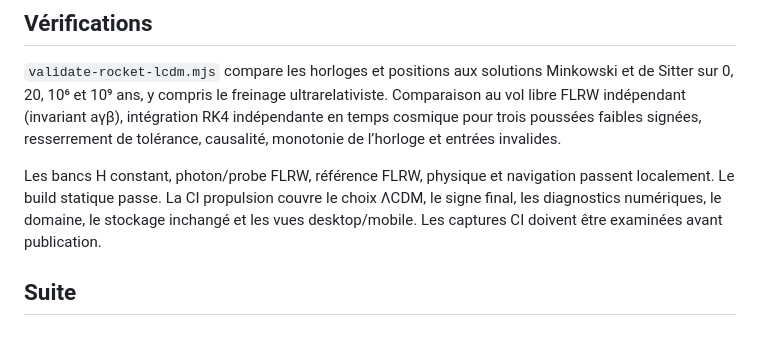
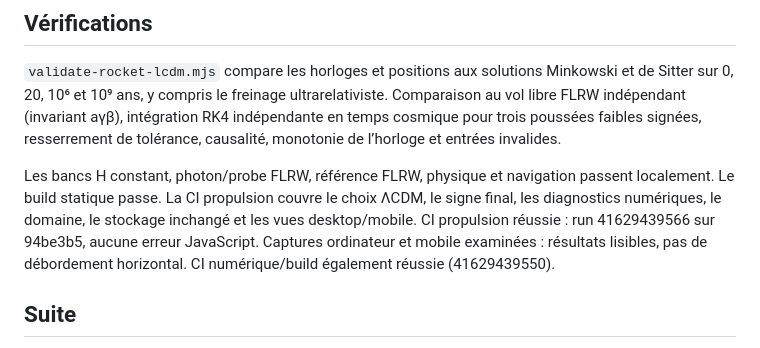
Before and after one commit to Tommy1er/odyssee, a Markdown page: docs/RELAIS-CODEX-2026-11-03-PROPULSION-LCDM.md, the part around the change. Rendered like a GitHub page.

Commit message:
Docs: record LCDM benchmark numerical and browser validation

```diff
--- a/docs/RELAIS-CODEX-2026-11-03-PROPULSION-LCDM.md
+++ b/docs/RELAIS-CODEX-2026-11-03-PROPULSION-LCDM.md
@@ -20,7 +20,7 @@ Le calcul de 1 − |β| utilise une expression stable, même lorsque β s’arro
 
 `validate-rocket-lcdm.mjs` compare les horloges et positions aux solutions Minkowski et de Sitter sur 0, 20, 10⁶ et 10⁹ ans, y compris le freinage ultrarelativiste. Comparaison au vol libre FLRW indépendant (invariant aγβ), intégration RK4 indépendante en temps cosmique pour trois poussées faibles signées, resserrement de tolérance, causalité, monotonie de l’horloge et entrées invalides.
 
-Les bancs H constant, photon/probe FLRW, référence FLRW, physique et navigation passent localement. Le build statique passe. La CI propulsion couvre le choix ΛCDM, le signe final, les diagnostics numériques, le domaine, le stockage inchangé et les vues desktop/mobile. Les captures CI doivent être examinées avant publication.
+Les bancs H constant, photon/probe FLRW, référence FLRW, physique et navigation passent localement. Le build statique passe. La CI propulsion couvre le choix ΛCDM, le signe final, les diagnostics numériques, le domaine, le stockage inchangé et les vues desktop/mobile. CI propulsion réussie : run 41629439566 sur 94be3b5, aucune erreur JavaScript. Captures ordinateur et mobile examinées : résultats lisibles, pas de débordement horizontal. CI numérique/build également réussie (41629439550).
 
 ## Suite
 
```
